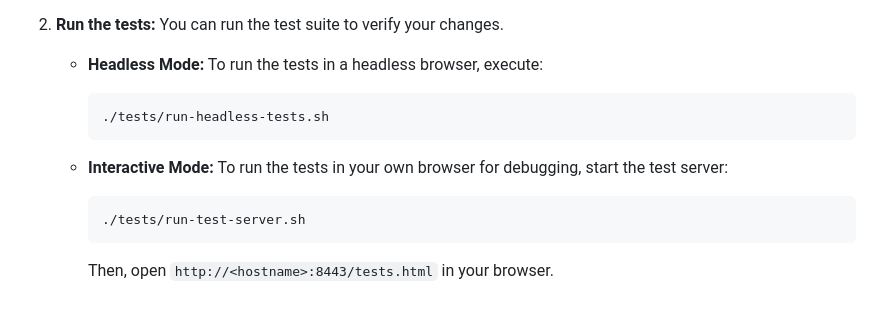
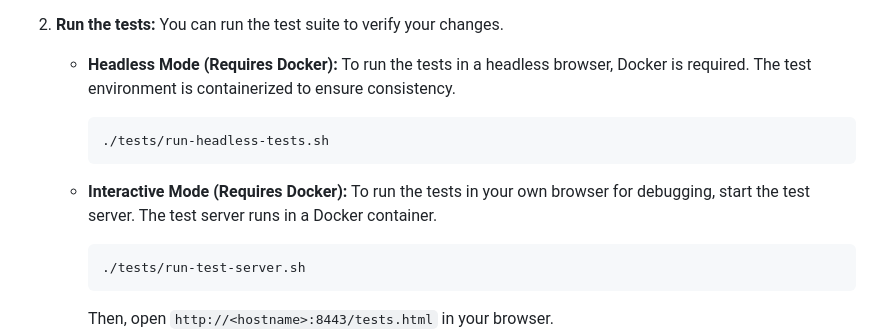
Before and after one commit to c2FmZQ/sshterm, a Markdown page: README.md, the part around one of its changes. GitHub-like rendering; blank space fills up the shorter version.

````diff
--- a/README.md
+++ b/README.md
@@ -276,12 +314,12 @@ The codebase is organized into the following main directories:
 2.  **Run the tests:**
     You can run the test suite to verify your changes.
 
-    *   **Headless Mode:** To run the tests in a headless browser, execute:
+    *   **Headless Mode (Requires Docker):** To run the tests in a headless browser, Docker is required. The test environment is containerized to ensure consistency.
         ```console
         ./tests/run-headless-tests.sh
         ```
 
-    *   **Interactive Mode:** To run the tests in your own browser for debugging, start the test server:
+    *   **Interactive Mode (Requires Docker):** To run the tests in your own browser for debugging, start the test server. The test server runs in a Docker container.
         ```console
         ./tests/run-test-server.sh
         ```
````
Also changed, not shown: other parts of README.md (+44 -6 lines), DESIGN.md (+28 -3 lines), STREAMS.md (+14 -0 lines).
